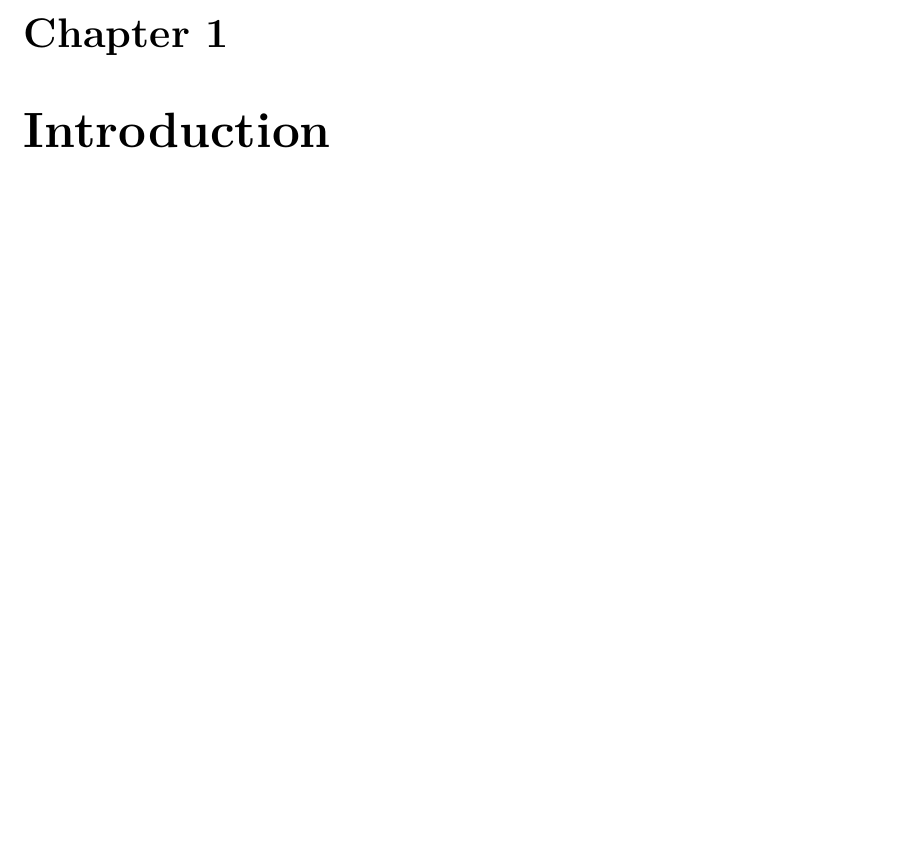
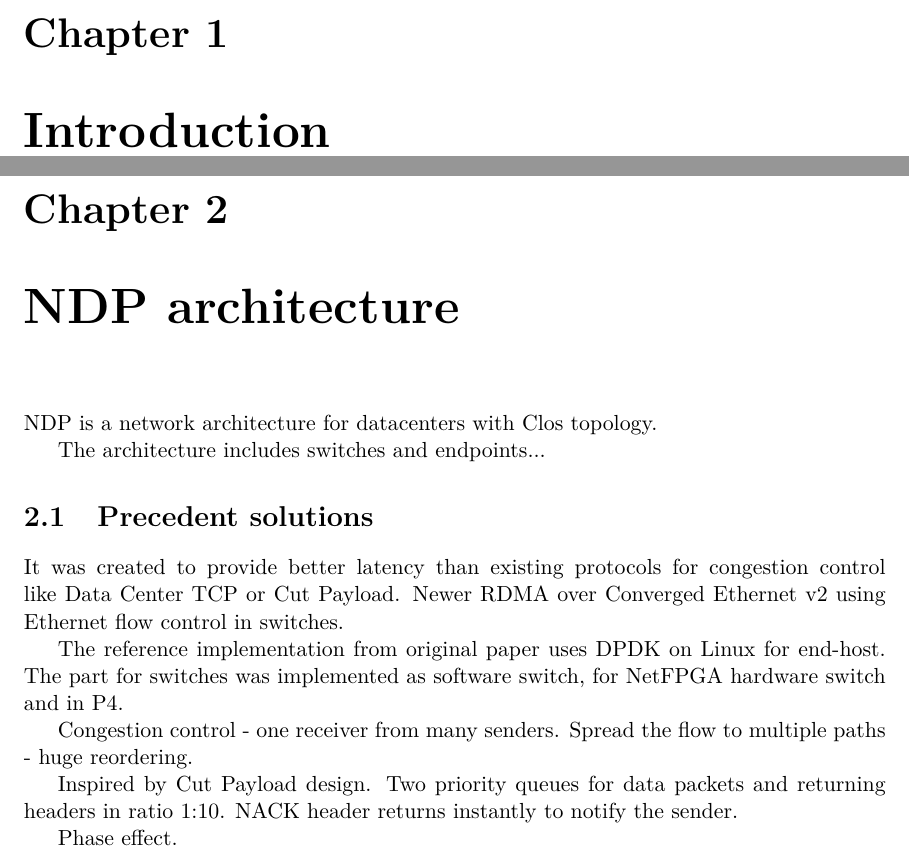
Before and after one commit to jirvoz/master-thesis, a LaTeX thesis (projekt.tex, which reads projekt-01-kapitoly-chapters-en.tex): part of page 5 of 6 before the commit and two parts of pages 5 and 6 of 8 after it, the two joined at a grey line, cut so that both start at the same text, the shorter picture padded with empty space. Compiled offline with pdfLaTeX.

Commit message:
First pieces of text

```diff
--- a/projekt-01-kapitoly-chapters-en.tex
+++ b/projekt-01-kapitoly-chapters-en.tex
@@ -1 +1,23 @@
 \chapter{Introduction}
+
+
+\chapter{NDP architecture}
+NDP is a network architecture for datacenters with Clos topology.
+
+The architecture includes switches and endpoints...
+
+\section{Precedent solutions}
+It was created to provide better latency than existing protocols for congestion control like Data Center TCP or Cut Payload.
+Newer RDMA over Converged Ethernet v2 using Ethernet flow control in switches.
+
+The reference implementation from original paper uses DPDK on Linux for end-host.
+The part for switches was implemented as software switch, for NetFPGA hardware switch and in P4.
+
+Congestion control - one receiver from many senders.
+Spread the flow to multiple paths - huge reordering.
+
+Inspired by Cut Payload design.
+Two priority queues for data packets and returning headers in ratio 1:10.
+NACK header returns instantly to notify the sender.
+
+Phase effect.
```
Also changed, not shown: projekt-01-kapitoly-chapters-en.tex (13 more changed lines).
